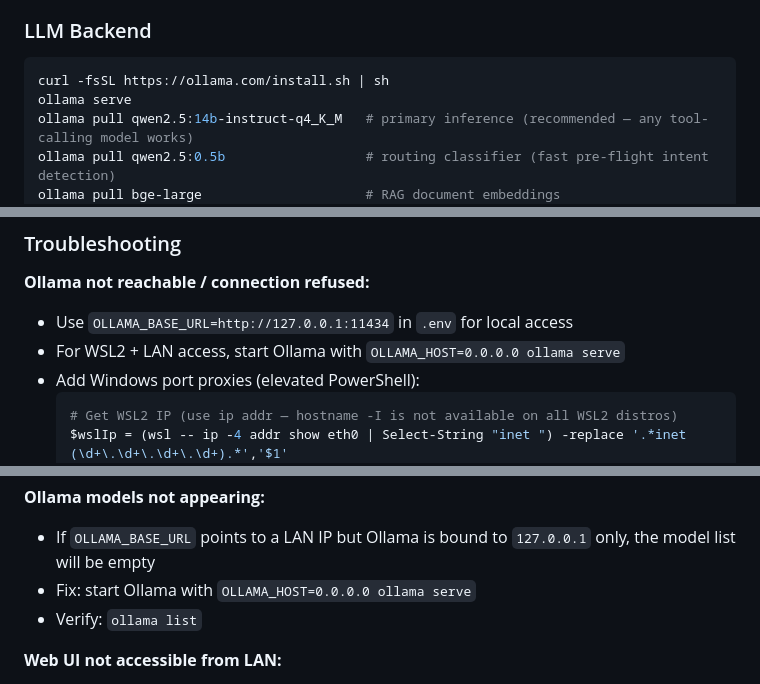
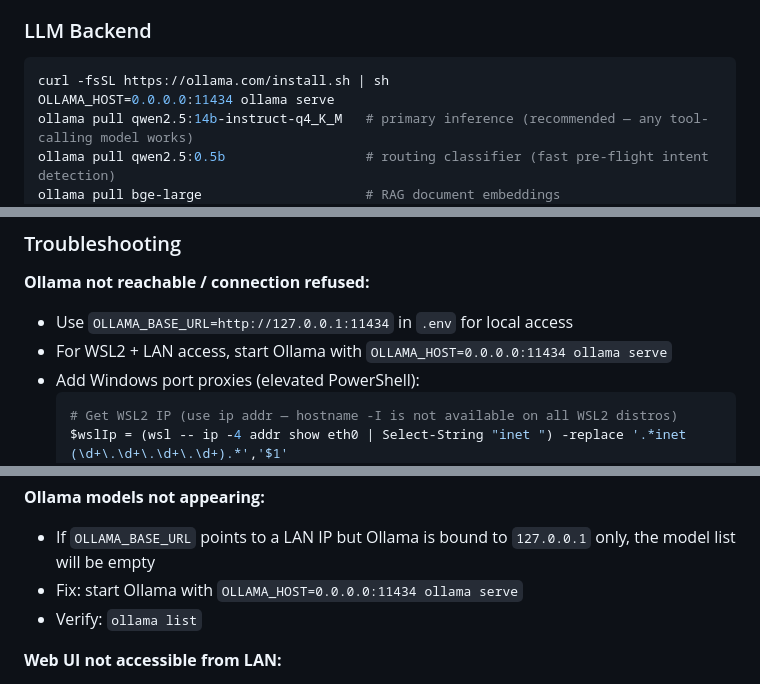
Before and after one commit to MichaelYagi/mcp-platform, a Markdown page: README.md, 3 parts joined by grey strips. GitHub-like rendering.

````diff
--- a/README.md
+++ b/README.md
@@ -54,7 +54,7 @@ pip install -r requirements.txt
 
 ```bash
 curl -fsSL https://ollama.com/install.sh | sh
-ollama serve
+OLLAMA_HOST=0.0.0.0:11434 ollama serve
 ollama pull qwen2.5:14b-instruct-q4_K_M   # primary inference (recommended — any tool-calling model works)
 ollama pull qwen2.5:0.5b                  # routing classifier (fast pre-flight intent detection)
 ollama pull bge-large                     # RAG document embeddings
@@ -795,7 +795,7 @@ Using web_image_search_tool, show me a red panda
 
 **Ollama not reachable / connection refused:**
 - Use `OLLAMA_BASE_URL=http://127.0.0.1:11434` in `.env` for local access
-- For WSL2 + LAN access, start Ollama with `OLLAMA_HOST=0.0.0.0 ollama serve`
+- For WSL2 + LAN access, start Ollama with `OLLAMA_HOST=0.0.0.0:11434 ollama serve`
 - Add Windows port proxies (elevated PowerShell):
   ```powershell
   # Get WSL2 IP (use ip addr — hostname -I is not available on all WSL2 distros)
@@ -807,7 +807,7 @@ Using web_image_search_tool, show me a red panda
 
 **Ollama models not appearing:**
 - If `OLLAMA_BASE_URL` points to a LAN IP but Ollama is bound to `127.0.0.1` only, the model list will be empty
-- Fix: start Ollama with `OLLAMA_HOST=0.0.0.0 ollama serve`
+- Fix: start Ollama with `OLLAMA_HOST=0.0.0.0:11434 ollama serve`
 - Verify: `ollama list`
 
 **Web UI not accessible from LAN:**
````
Also changed, not shown: other parts of README.md (+1 -1 lines).
